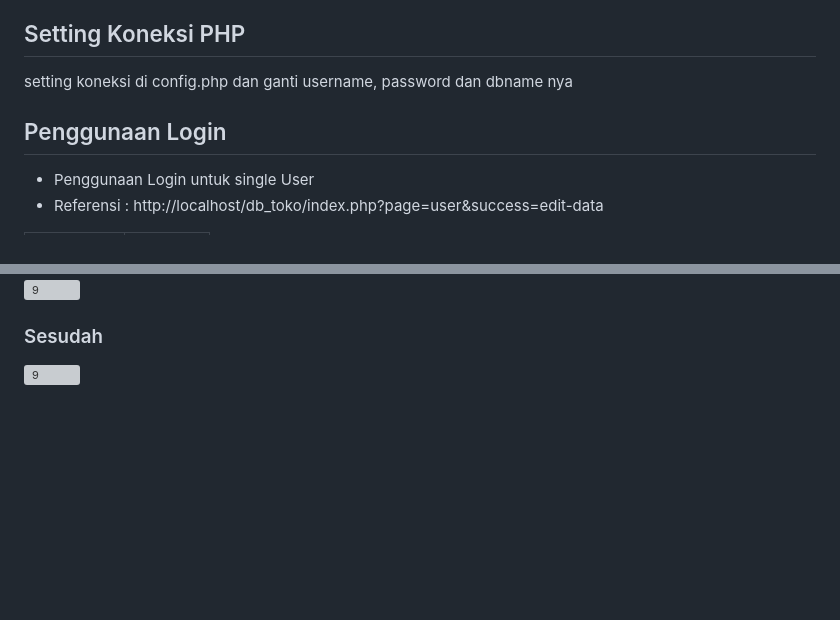
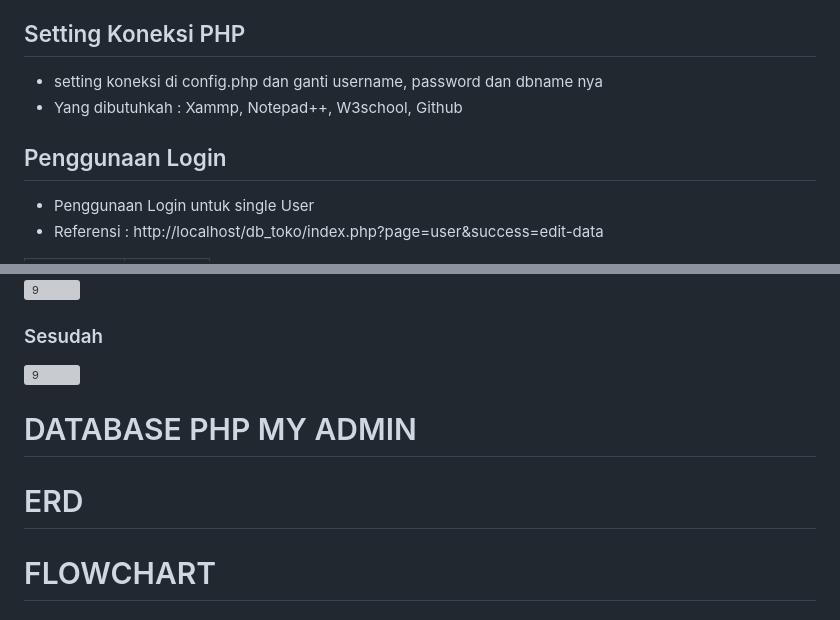
Before and after one commit to IsnainiNurAzizah/PengkodeandanPemrograman_Pos_KasirCVIsnain, a Markdown page: README.md, 2 parts joined by grey strips. Rendered like a GitHub page; blank space fills up the shorter version; grey boxes are pictures that could not be loaded.

```diff
--- a/README.md
+++ b/README.md
@@ -21,11 +21,10 @@ Code Aplikasi Penjualan Barang sederhana berbasis Website dengan PHP Xamp Berbas
 ##### Beli Aplikasi POS Cafe Resto : https://www.codekop.com/products/source-code-aplikasi-pos-kasir-cafe-resto-berbasis-website-4.html
 
 ## Setting Koneksi PHP
-
-setting koneksi di config.php dan ganti username, password dan dbname nya
+* setting koneksi di config.php dan ganti username, password dan dbname nya
+* Yang dibutuhkah : Xammp, Notepad++, W3school, Github
 
 ## Penggunaan Login
-
 * Penggunaan Login untuk single User
 * Referensi : http://localhost/db_toko/index.php?page=user&success=edit-data
 <table align="center">
@@ -89,3 +88,9 @@ Untuk penggantian tulisan menjadi versi Bahasa Inggris, dan semua terkait penama
 ![9](https://github.com/IsnainiNurAzizah/PengkodeandanPemrograman_Pos_KasirCVIsnain/assets/151497035/041a8ba8-7cd5-427a-8de8-51aff8b7b407)
 ### Sesudah
 ![9](https://github.com/IsnainiNurAzizah/PengkodeandanPemrograman_Pos_KasirCVIsnain/assets/151497035/1999d6c3-6a3a-4161-8cd6-92cbab865701)
+
+# DATABASE PHP MY ADMIN
+
+# ERD
+
+# FLOWCHART
```
